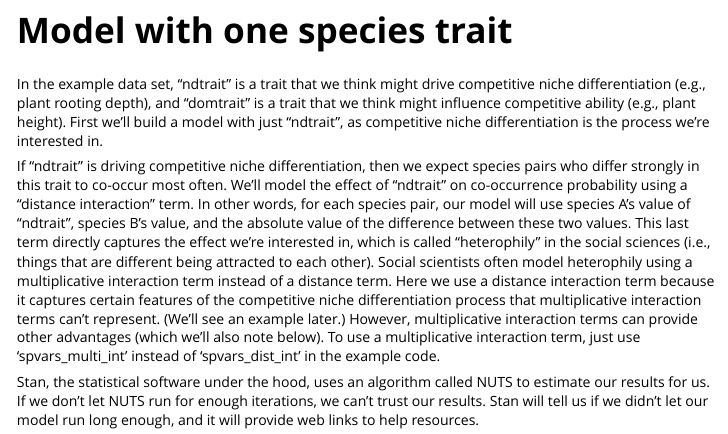
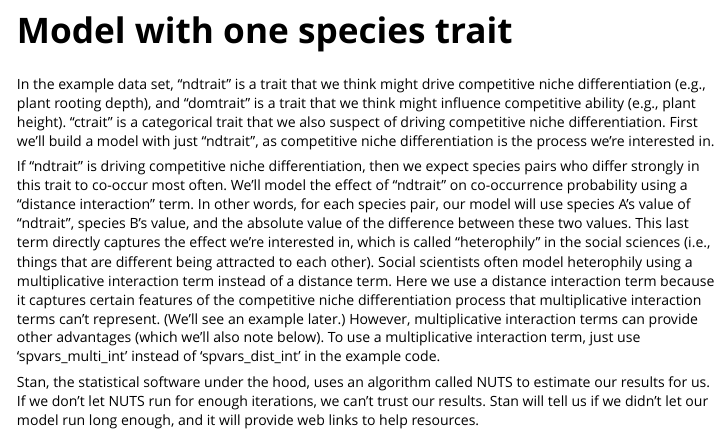
Before and after one commit to kyle-rosenblad/compnet, an R Markdown document (vignettes/compnet_workflow.Rmd): the page in a window 1100 px wide, from 1540 px down. Rendered offline with R 4.5, knitr and Pandoc, with nearby package versions; some code elsewhere in the file could not run offline.

Commit message:
fixed a few things that were broken in the vignette because i added the categorical trait to the example trait data set

```diff
--- a/vignettes/compnet_workflow.Rmd
+++ b/vignettes/compnet_workflow.Rmd
@@ -59,7 +59,7 @@ ex_traits[1:3,]
 
 # Model with one species trait
 
-In the example data set, "ndtrait" is a trait that we think might drive competitive niche differentiation (e.g., plant rooting depth), and "domtrait" is a trait that we think might influence competitive ability (e.g., plant height). First we'll build a model with just "ndtrait", as competitive niche differentiation is the process we're interested in.
+In the example data set, "ndtrait" is a trait that we think might drive competitive niche differentiation (e.g., plant rooting depth), and "domtrait" is a trait that we think might influence competitive ability (e.g., plant height). "ctrait" is a categorical trait that we also suspect of driving competitive niche differentiation. First we'll build a model with just "ndtrait", as competitive niche differentiation is the process we're interested in.
 
 If "ndtrait" is driving competitive niche differentiation, then we expect species pairs who differ strongly in this trait to co-occur most often. We'll model the effect of "ndtrait" on co-occurrence probability using a "distance interaction" term. In other words, for each species pair, our model will use species A's value of "ndtrait", species B's value, and the absolute value of the difference between these two values. This last term directly captures the effect we're interested in, which is called "heterophily" in the social sciences (i.e., things that are different being attracted to each other). Social scientists often model heterophily using a multiplicative interaction term instead of a distance term. Here we use a distance interaction term because it captures certain features of the competitive niche differentiation process that multiplicative interaction terms can't represent. (We'll see an example later.) However, multiplicative interaction terms can provide other advantages (which we'll also note below). To use a multiplicative interaction term, just use 'spvars_multi_int' instead of 'spvars_dist_int' in the example code.
 
```
Also changed, not shown: vignettes/compnet_workflow.Rmd (2 more changed lines).
